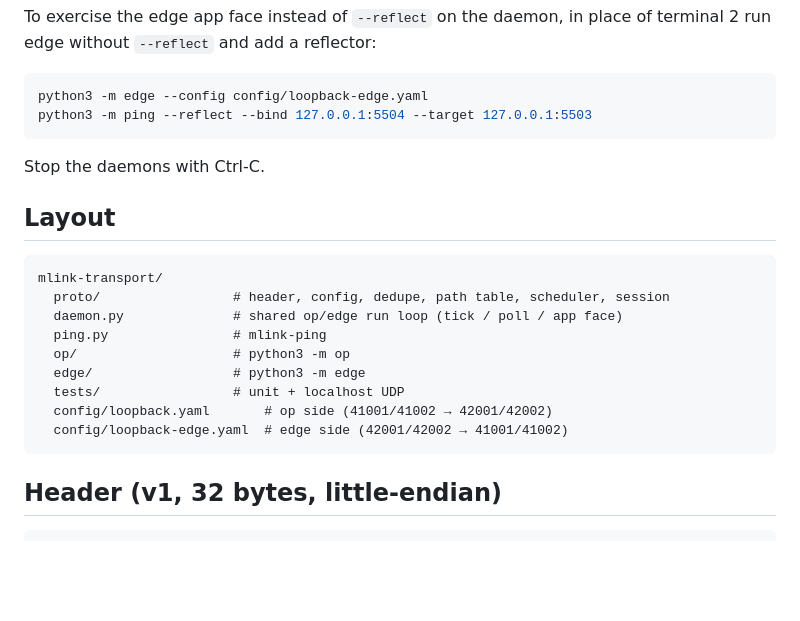
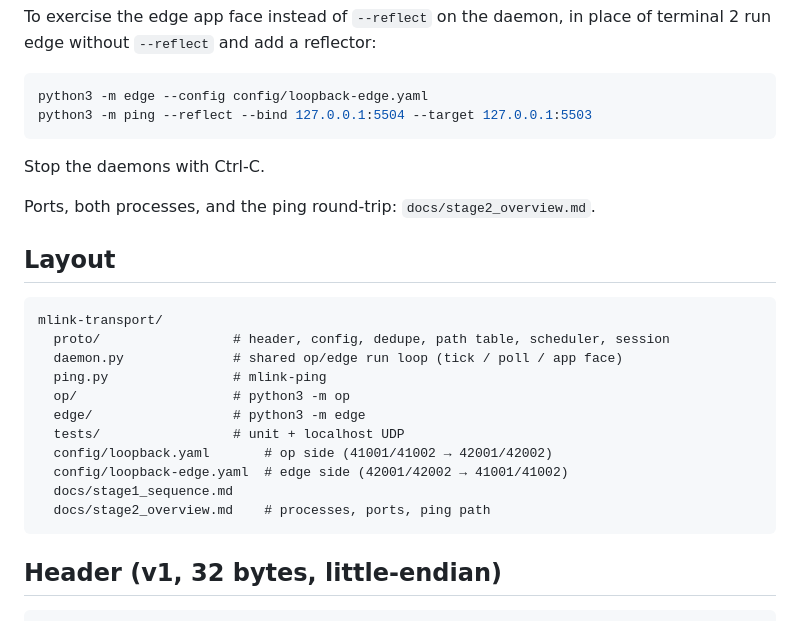
Before and after one commit to mhassan102/operator-robot-teleop-ros2, a Markdown page: mlink-transport/README.md, the part around the change. Drawn GitHub-style; blank space fills up the shorter version.

Commit message:
docs: add mlink stage 2 process and ping-path overview
Combine the localhost process/port picture with the ping
round-trip (copy on both paths, first-good, reflect back).

````diff
--- a/mlink-transport/README.md
+++ b/mlink-transport/README.md
@@ -56,6 +56,8 @@ python3 -m ping --reflect --bind 127.0.0.1:5504 --target 127.0.0.1:5503
 
 Stop the daemons with Ctrl-C.
 
+Ports, both processes, and the ping round-trip: `docs/stage2_overview.md`.
+
 ## Layout
 
 ```text
@@ -68,6 +70,8 @@ mlink-transport/
   tests/                 # unit + localhost UDP
   config/loopback.yaml       # op side (41001/41002 → 42001/42002)
   config/loopback-edge.yaml  # edge side (42001/42002 → 41001/41002)
+  docs/stage1_sequence.md
+  docs/stage2_overview.md    # processes, ports, ping path
 ```
 
 ## Header (v1, 32 bytes, little-endian)
````
Also changed, not shown: mlink-transport-plan.md (+1 -0 lines), mlink-transport/docs/stage2_overview.md (added, +134 -0 lines).
